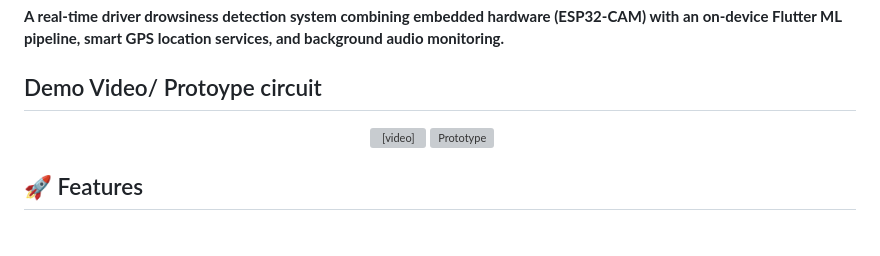
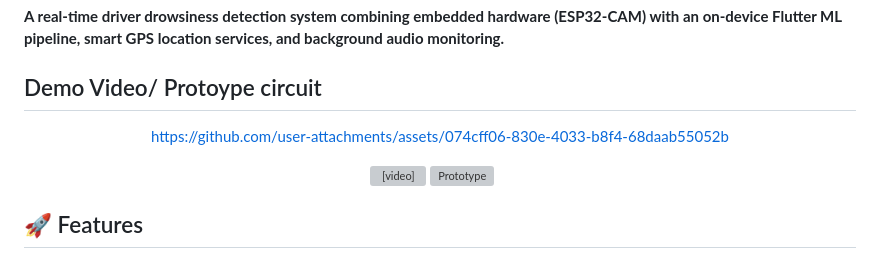
Before and after one commit to helloworld3003/AlertEdge, a Markdown page: README.md, the part around the change. Drawn GitHub-style; blank space fills up the shorter version; grey boxes are pictures that could not be loaded.

Commit message:
Update README with demo video and prototype image
Added demo video and prototype image to README.

```diff
--- a/README.md
+++ b/README.md
@@ -4,6 +4,10 @@
 
 ## Demo Video/ Protoype circuit
 <div align="center">
+
+https://github.com/user-attachments/assets/074cff06-830e-4033-b8f4-68daab55052b
+
+
   <video src="https://raw.githubusercontent.com/helloworld3003/AlertEdge/main/screenshots/Demo.mp4" type="video/mp4" width="400" controls autoplay loop></video>
   <img src="screenshots/prototype.jpg" width="400" alt="Prototype"/>
   &nbsp;&nbsp;&nbsp;
```
